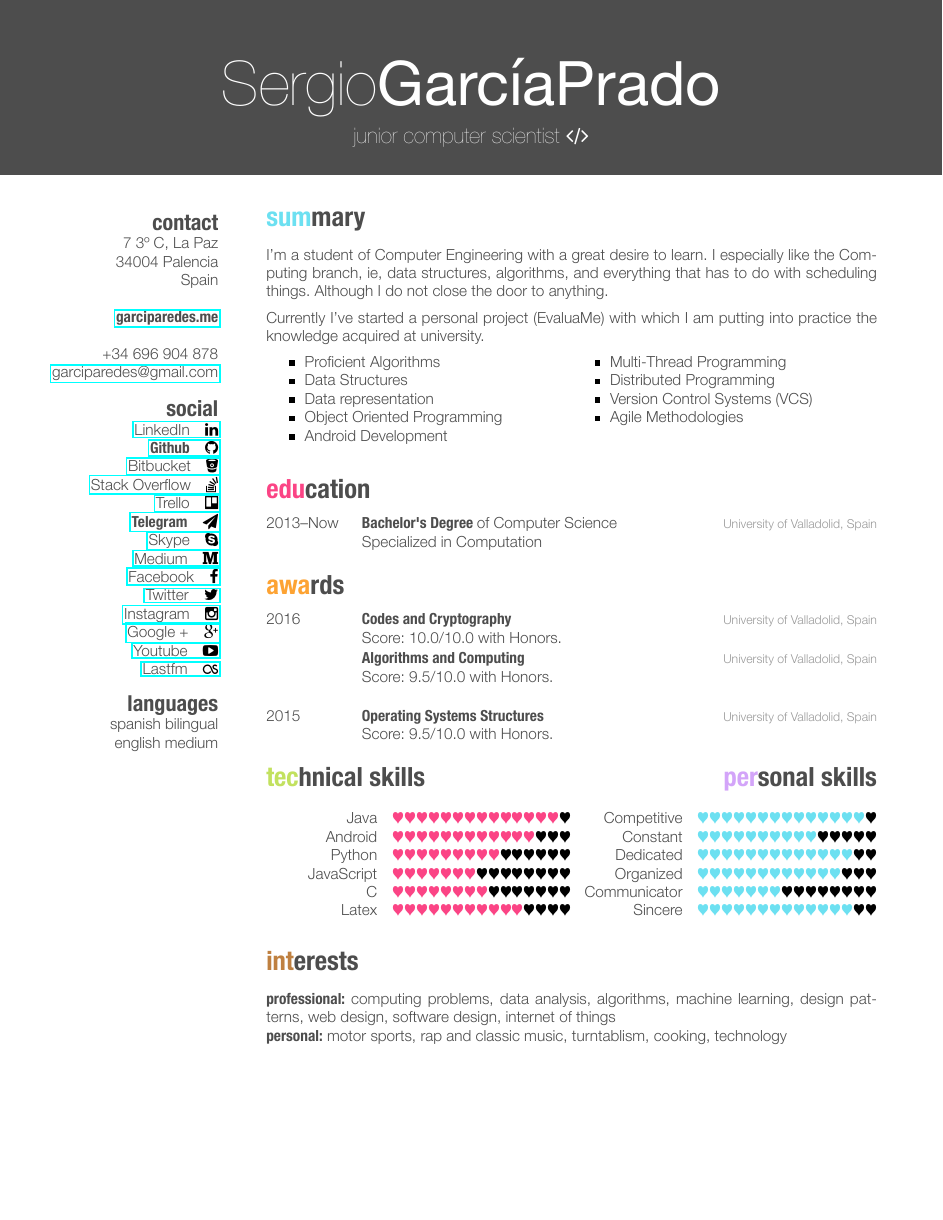
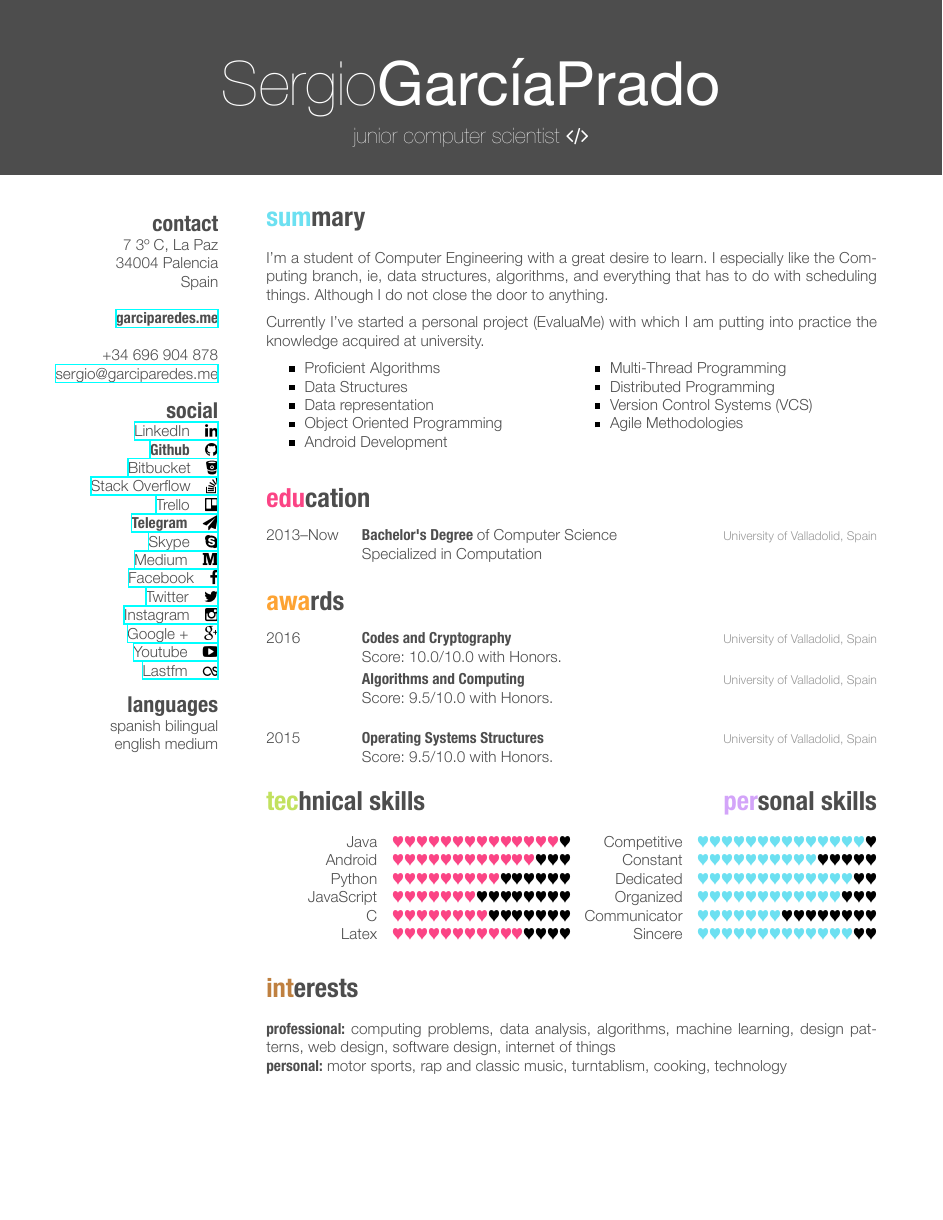
Before and after one commit to garciparedes/curriculum-vitae, a LaTeX CV (cv-sergio-garciaprado.tex, which reads friggeri-cv.cls): the whole page. The pictures show the PDF file cv-sergio-garciaprado.pdf that the author committed with the source.

Commit message:
updated mail address

```diff
--- a/cv-sergio-garciaprado.tex
+++ b/cv-sergio-garciaprado.tex
@@ -47,7 +47,7 @@ Spain
 \href{http://garciparedes.me}{\textbf{garciparedes.me}}
 ~
 +34 696 904 878
-\href{mailto:garciparedes@gmail.com}{garciparedes@gmail.com}
+\href{mailto:sergio@garciparedes.me}{sergio@garciparedes.me}
 \section{social}
 \href{https://es.linkedin.com/in/garciparedes/en}{LinkedIn\quad\faLinkedin }
 \href{https://github.com/garciparedes}{\textbf{Github}\quad\faGithub }
--- a/friggeri-cv.cls
+++ b/friggeri-cv.cls
@@ -287,7 +287,7 @@
 
 \DeclareNameFormat{author}{%
   \small\addfontfeature{Color=lightgray}%
-  \ifblank{#3}{}{#3\space}#1%
+  \ifblank{##3}{}{##3\space}#1%
   \ifthenelse{\value{listcount}<\value{liststop}}
     {\addcomma\space}
     {}%
```
Also changed, not shown: cv-sergio-garciaprado.pdf.
